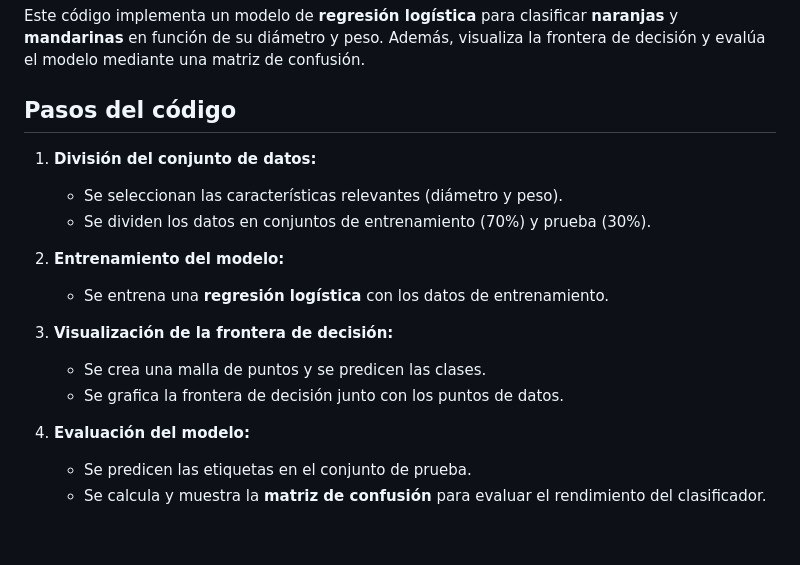
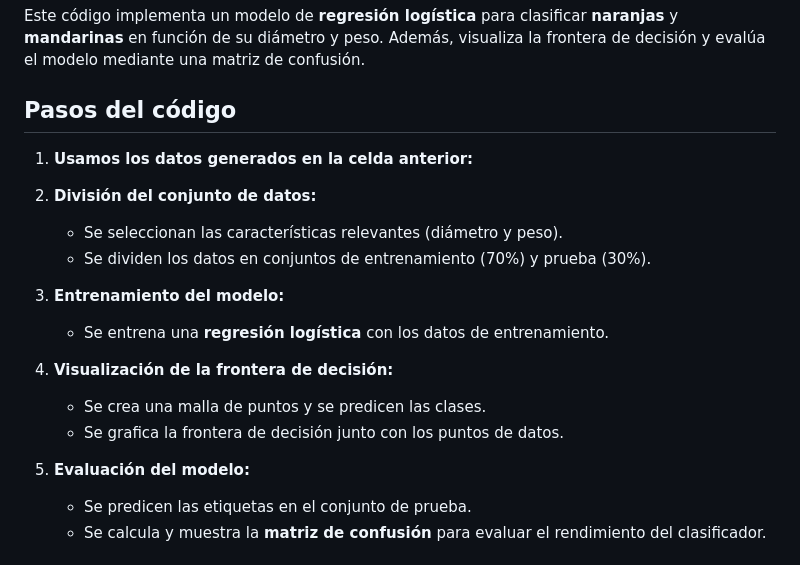
Before and after one commit to DrAnonimo/IdeasArtificiales, a Markdown page: AnatomíaAlgoritmoIA/readme.md, the part around one of its changes. Rendered like a GitHub page; blank space fills up the shorter version.

```diff
--- a/AnatomíaAlgoritmoIA/readme.md
+++ b/AnatomíaAlgoritmoIA/readme.md
@@ -37,19 +37,20 @@ from matplotlib.animation import FuncAnimation
 Este código implementa un modelo de **regresión logística** para clasificar **naranjas** y **mandarinas** en función de su diámetro y peso. Además, visualiza la frontera de decisión y evalúa el modelo mediante una matriz de confusión.
 
 ## Pasos del código
+1. **Usamos los datos generados en la celda anterior:**
 
-1. **División del conjunto de datos:**
+2. **División del conjunto de datos:**
    - Se seleccionan las características relevantes (diámetro y peso).
    - Se dividen los datos en conjuntos de entrenamiento (70%) y prueba (30%).
 
-2. **Entrenamiento del modelo:**
+3. **Entrenamiento del modelo:**
    - Se entrena una **regresión logística** con los datos de entrenamiento.
 
-3. **Visualización de la frontera de decisión:**
+4. **Visualización de la frontera de decisión:**
    - Se crea una malla de puntos y se predicen las clases.
    - Se grafica la frontera de decisión junto con los puntos de datos.
 
-4. **Evaluación del modelo:**
+5. **Evaluación del modelo:**
    - Se predicen las etiquetas en el conjunto de prueba.
    - Se calcula y muestra la **matriz de confusión** para evaluar el rendimiento del clasificador.
 
```
Also changed, not shown: other parts of AnatomíaAlgoritmoIA/readme.md (+2 -2 lines).
